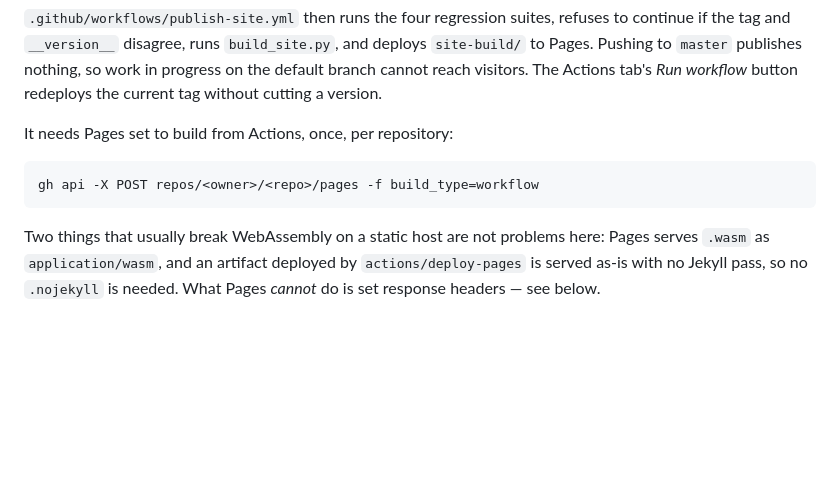
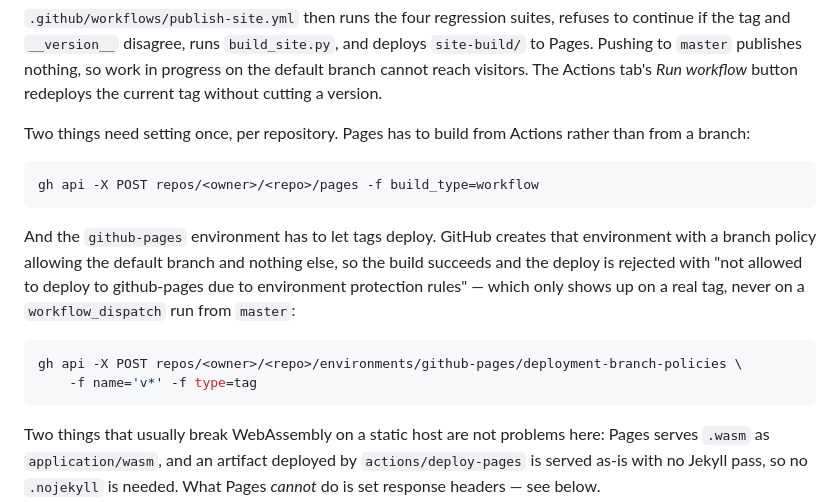
Before and after one commit to HanleyStrappman/anytone-config-builder-py, a Markdown page: README.md, the part around the change. Drawn GitHub-style; blank space fills up the shorter version.

Commit message:
Note that the github-pages environment must allow tags
GitHub creates the environment with a branch policy allowing the default
branch and nothing else, so a tag build succeeds and then the deploy is
rejected outright.  Nothing catches this before the first real tag: a
workflow_dispatch run from master is inside the policy and deploys fine,
which is exactly how it went unnoticed here until v1.2.1.

Co-Authored-By: Claude Opus 5 <noreply@anthropic.com>
Claude-Session: https://claude.ai/code/session_01SCRWJat1QxZmTuUGbJCq34

````diff
--- a/README.md
+++ b/README.md
@@ -443,10 +443,22 @@ and deploys `site-build/` to Pages. Pushing to `master` publishes nothing, so
 work in progress on the default branch cannot reach visitors. The Actions tab's
 *Run workflow* button redeploys the current tag without cutting a version.
 
-It needs Pages set to build from Actions, once, per repository:
+Two things need setting once, per repository. Pages has to build from
+Actions rather than from a branch:
 
 ```sh
 gh api -X POST repos/<owner>/<repo>/pages -f build_type=workflow
+```
+
+And the `github-pages` environment has to let tags deploy. GitHub creates that
+environment with a branch policy allowing the default branch and nothing else,
+so the build succeeds and the deploy is rejected with "not allowed to deploy to
+github-pages due to environment protection rules" — which only shows up on a
+real tag, never on a `workflow_dispatch` run from `master`:
+
+```sh
+gh api -X POST repos/<owner>/<repo>/environments/github-pages/deployment-branch-policies \
+    -f name='v*' -f type=tag
 ```
 
 Two things that usually break WebAssembly on a static host are not problems
````
